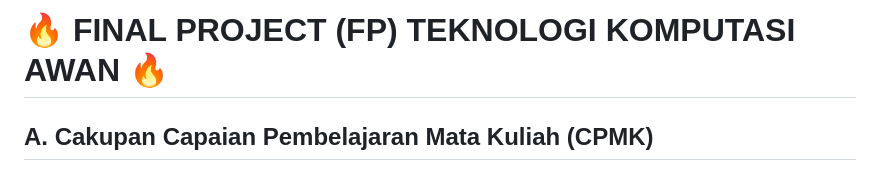
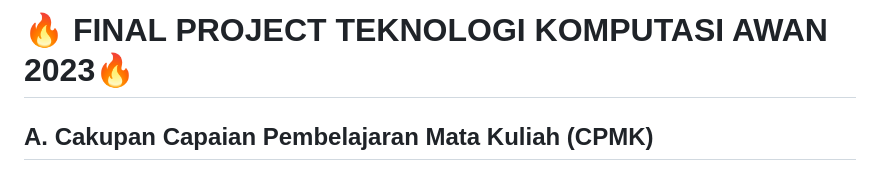
Before and after one commit to fuaddary/fp-tka, a Markdown page: README.md, the part around the change. Drawn GitHub-style.

```diff
--- a/README.md
+++ b/README.md
@@ -1,4 +1,4 @@
-# 🔥 FINAL PROJECT (FP) TEKNOLOGI KOMPUTASI AWAN 🔥
+# 🔥 FINAL PROJECT TEKNOLOGI KOMPUTASI AWAN 2023🔥
 
 ## A. Cakupan Capaian Pembelajaran Mata Kuliah (CPMK)
 1. Mampu memahami dan menerapkan berbagai servis pada layanan awan.
```
